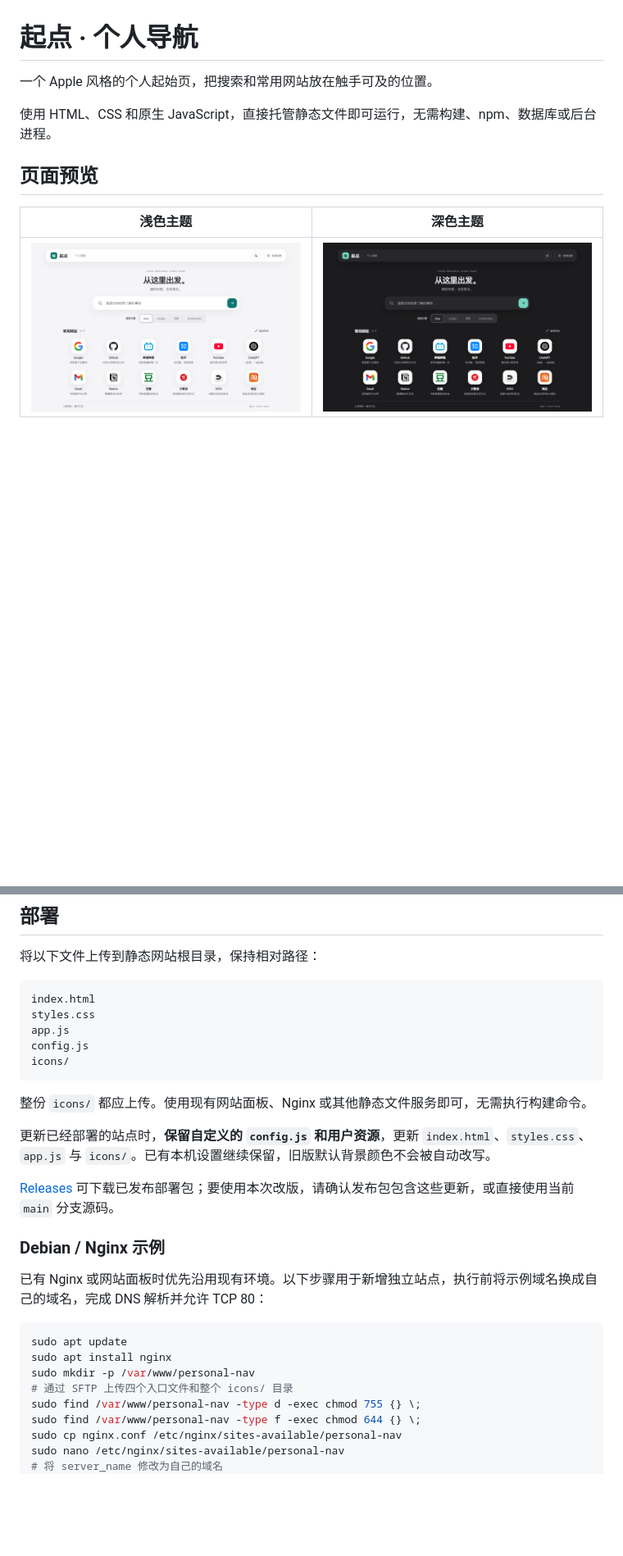
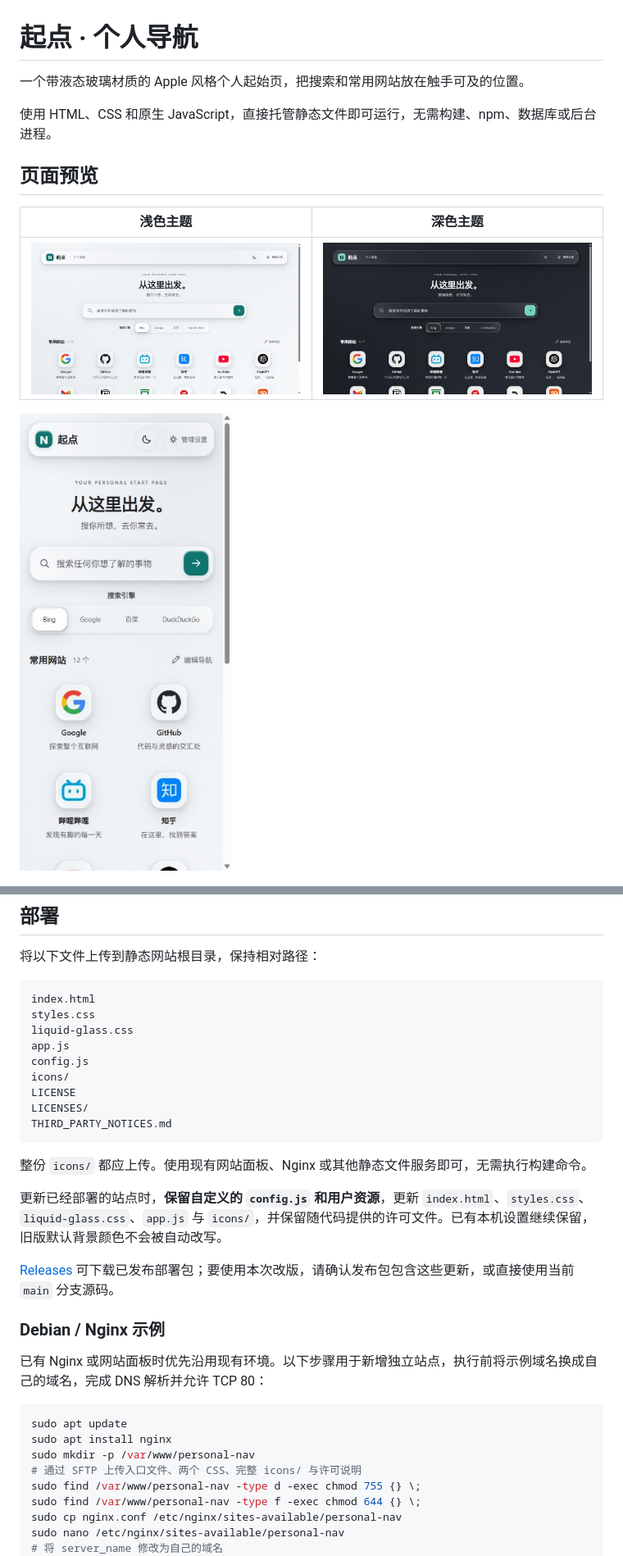
Before and after one commit to NielaoGanBu/personal-navpage-qidian, a Markdown page: README.md, 2 parts joined by grey strips. Shown: that part at 82% size. Drawn GitHub-style; pictures changed too: docs/screenshots/liquid-dark.jpg (added), docs/screenshots/liquid-light.jpg (added), docs/screenshots/liquid-mobile.jpg (added); blank space fills up the shorter version.

Commit message:
feat: 起点主页整合液态玻璃效果 (#3)
整合已确认的液态玻璃材质、深浅主题和实底降级，更新 README、实际截图、部署清单及 GPL 归属说明。

````diff
--- a/README.md
+++ b/README.md
@@ -1,6 +1,6 @@
 # 起点 · 个人导航
 
-一个 Apple 风格的个人起始页，把搜索和常用网站放在触手可及的位置。
+一个带液态玻璃材质的 Apple 风格个人起始页，把搜索和常用网站放在触手可及的位置。
 
 使用 HTML、CSS 和原生 JavaScript，直接托管静态文件即可运行，无需构建、npm、数据库或后台进程。
 
@@ -8,7 +8,9 @@
 
 | 浅色主题 | 深色主题 |
 | --- | --- |
-| ![银白浅色主页](docs/screenshots/light.png) | ![深灰夜间主页](docs/screenshots/dark.png) |
+| ![银白浅色主页](docs/screenshots/liquid-light.jpg) | ![深灰夜间主页](docs/screenshots/liquid-dark.jpg) |
+
+![手机布局](docs/screenshots/liquid-mobile.jpg)
 
 ![管理设置面板](docs/screenshots/settings.png)
 
@@ -84,14 +87,18 @@ https://www.bing.com/search?q={q}
 ```text
 index.html
 styles.css
+liquid-glass.css
 app.js
 config.js
 icons/
+LICENSE
+LICENSES/
+THIRD_PARTY_NOTICES.md
 ```
 
 整份 `icons/` 都应上传。使用现有网站面板、Nginx 或其他静态文件服务即可，无需执行构建命令。
 
-更新已经部署的站点时，**保留自定义的 `config.js` 和用户资源**，更新 `index.html`、`styles.css`、`app.js` 与 `icons/`。已有本机设置继续保留，旧版默认背景颜色不会被自动改写。
+更新已经部署的站点时，**保留自定义的 `config.js` 和用户资源**，更新 `index.html`、`styles.css`、`liquid-glass.css`、`app.js` 与 `icons/`，并保留随代码提供的许可文件。已有本机设置继续保留，旧版默认背景颜色不会被自动改写。
 
 [Releases](https://github.com/NielaoGanBu/personal-navpage-qidian/releases) 可下载已发布部署包；要使用本次改版，请确认发布包包含这些更新，或直接使用当前 `main` 分支源码。
 
@@ -103,7 +110,7 @@ icons/
 sudo apt update
 sudo apt install nginx
 sudo mkdir -p /var/www/personal-nav
-# 通过 SFTP 上传四个入口文件和整个 icons/ 目录
+# 通过 SFTP 上传入口文件、两个 CSS、完整 icons/ 与许可说明
 sudo find /var/www/personal-nav -type d -exec chmod 755 {} \;
 sudo find /var/www/personal-nav -type f -exec chmod 644 {} \;
 sudo cp nginx.conf /etc/nginx/sites-available/personal-nav
````
Also changed, not shown: other parts of README.md (+16 -8 lines), THIRD_PARTY_NOTICES.md (+8 -2 lines), docs/deploy-harness.md (+2 -2 lines), 3 other files.
